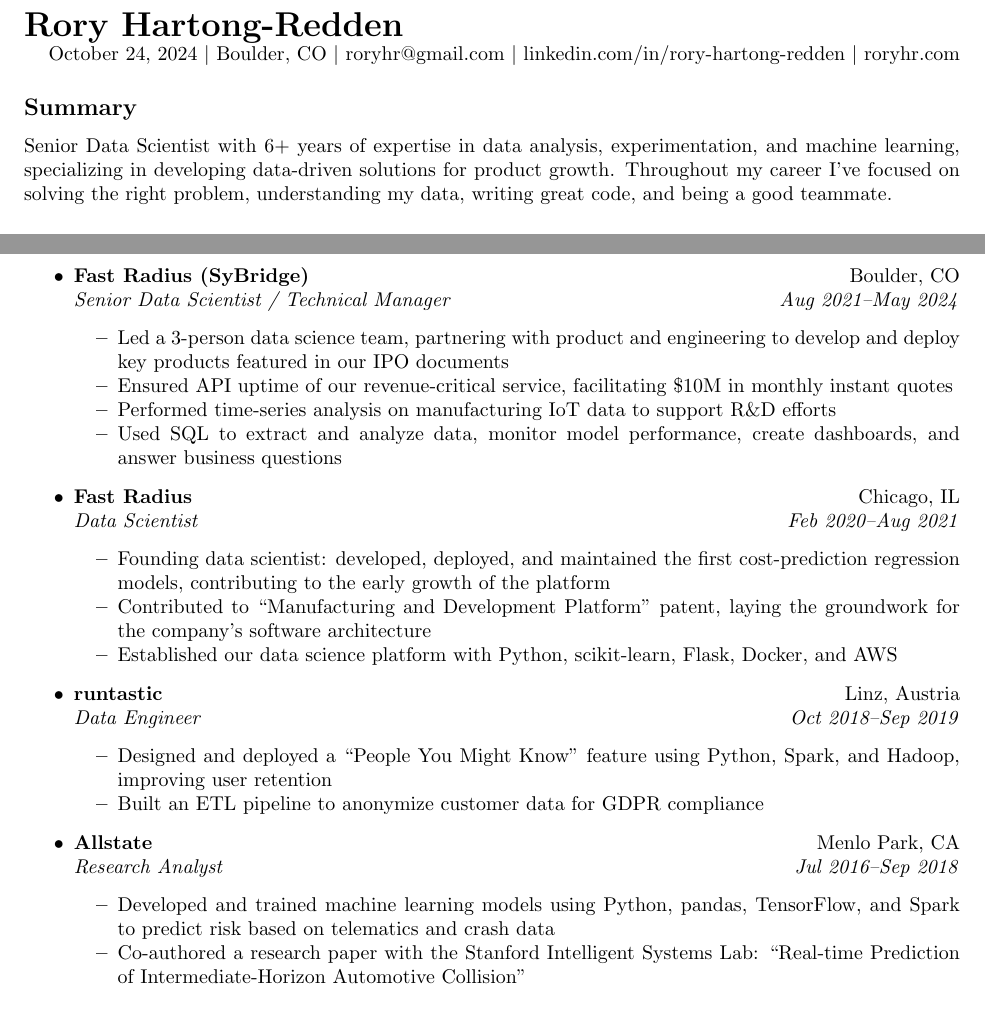
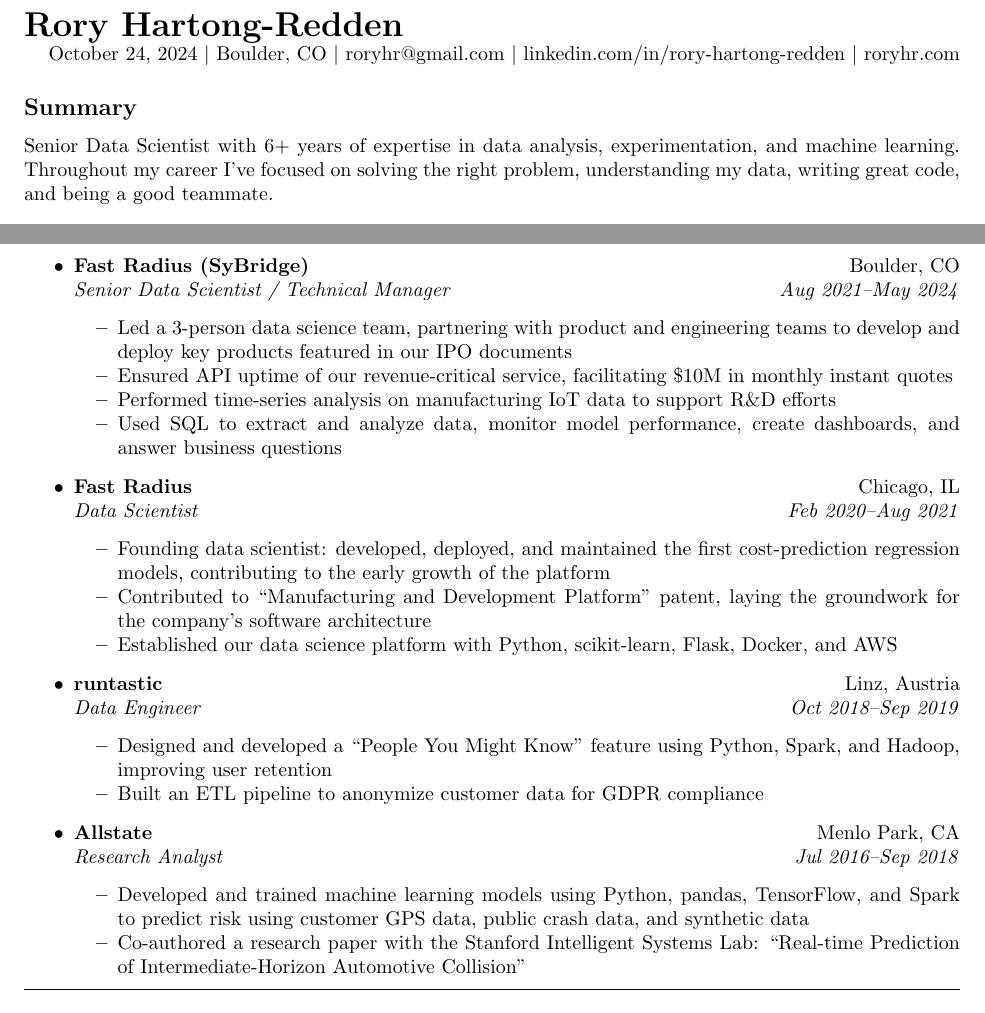
Before and after one commit to roryhr/resume, a LaTeX CV (rhartong_redden_resume.tex): two parts of the page, joined at a grey line, cut so that both start at the same text. Compiled offline with pdfLaTeX.

Commit message:
Latest DS resume

```diff
--- a/rhartong_redden_resume.tex
+++ b/rhartong_redden_resume.tex
@@ -38,7 +38,7 @@
 
 \subsection*{Summary}
 \begin{centering}
-Senior Data Scientist with 6+ years of expertise in data analysis, experimentation, and machine learning, specializing in developing data-driven solutions for product growth.
+Senior Data Scientist with 6+ years of expertise in data analysis, experimentation, and machine learning.
 %Core technical competencies include Python, SQL, and rigorous data analysis, complemented by 3 years of management experience.
 Throughout my career I've focused on solving the right problem, understanding my data, writing great code, and being a good teammate.
 \end{centering}
@@ -64,7 +64,7 @@
 	\jobitem{Fast Radius (SyBridge)}{Boulder, CO}
 		     {Senior Data Scientist / Technical Manager}{Aug 2021--May 2024}
 	\begin{itemize*}
-       	 	\item Led a 3-person data science team, partnering with product and engineering to develop and deploy key products featured in our IPO documents
+       	 	\item Led a 3-person data science team, partnering with product and engineering teams to develop and deploy key products featured in our IPO documents
                	\item Ensured API uptime of our revenue-critical service, facilitating \$10M in monthly instant quotes
 %		\item Trained and deployed a random forest regression model of CNC cycle time for CNC instant quoting, providing the majority of the revenue of our site
 %		\item Predicted shipping costs using mixed integer programming to pack boxes for the UPS API
@@ -88,10 +88,8 @@
 		     {Data Engineer}{Oct 2018--Sep 2019}
 	\begin{itemize*}
 %		\item Tech stack: Python, SQL, Spark, Hadoop, Flume, Oozie, Hive
-%		\item Led the design and deployment of a ``People You Might Know" feature to bootstrap a social network and improve the retention rate
 %%		\item Built a data exchange prototype with Apache Kafka and a production system with AWS S3
-%		\item Built an ETL pipeline to anonymize customer data to comply with GDPR regulations
-	        \item Designed and deployed a ``People You Might Know" feature using Python, Spark, and Hadoop, improving user retention
+	        \item Designed and developed a ``People You Might Know" feature using Python, Spark, and Hadoop, improving user retention
         		\item Built an ETL pipeline to anonymize customer data for GDPR compliance
 %	        \item Led development of a data exchange prototype using Apache Kafka and AWS S3
 	\end{itemize*}
@@ -102,8 +100,7 @@
 		     {Research Analyst}{Jul 2016--Sep 2018}
 	\begin{itemize*}
 %		\item Tech stack: Python, pandas, TensorFlow, Spark, Julia, PostGIS
-%		\item Trained machine learning models and analyzed telematics and crash data to predict risk
-	        \item Developed and trained machine learning models using Python, pandas, TensorFlow, and Spark to predict risk based on telematics and crash data
+	        \item Developed and trained machine learning models using Python, pandas, TensorFlow, and Spark to predict risk using customer GPS data, public crash data, and synthetic data
 		\item Co-authored a research paper with the Stanford Intelligent Systems Lab: ``Real-time Prediction of Intermediate-Horizon Automotive Collision"
 %	        \item Analyzed large datasets and communicated findings to stakeholders
 	\end{itemize*}
```
Also changed, not shown: rhartong_redden_resume.pdf.
